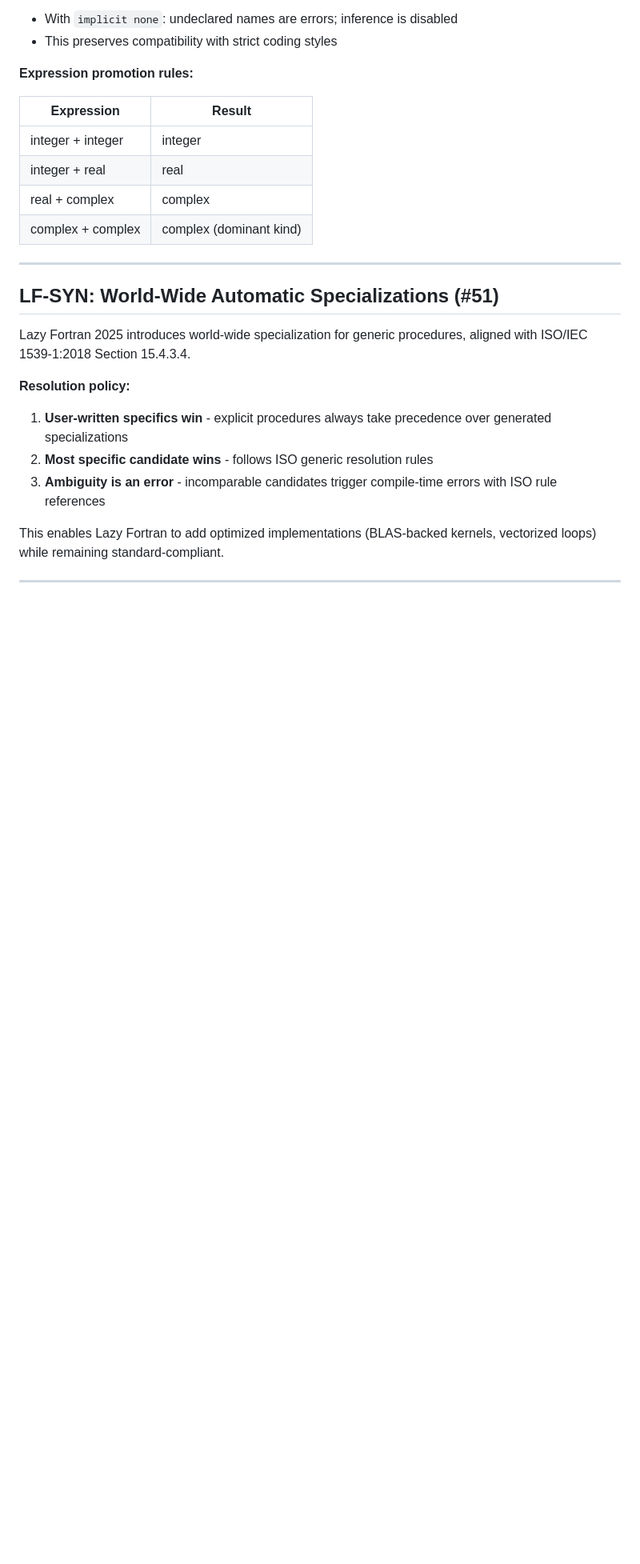
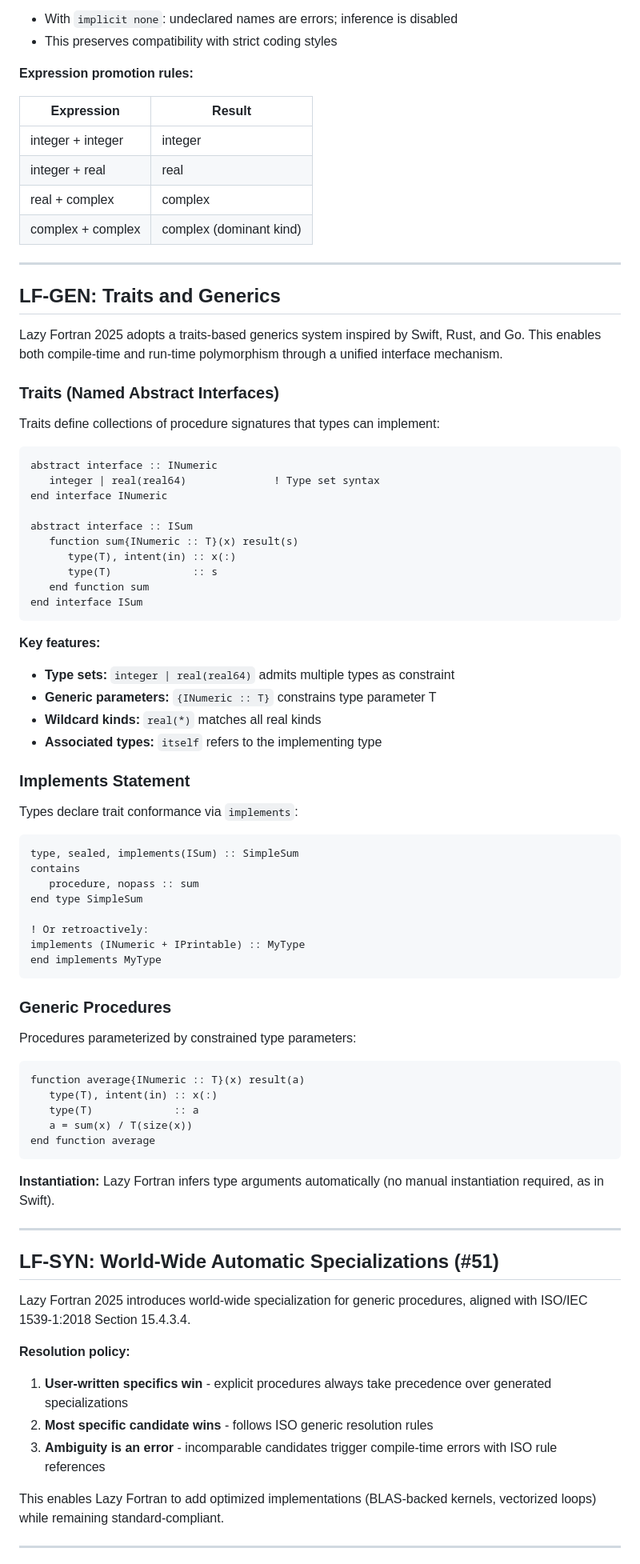
Before and after one commit to lazy-fortran/standard, a Markdown page: docs/lazyfortran2025-design.md, the part around one of its changes. Shown at 80% size. Drawn GitHub-style; blank space fills up the shorter version.

````diff
--- a/docs/lazyfortran2025-design.md
+++ b/docs/lazyfortran2025-design.md
@@ -43,6 +43,64 @@ Lazy Fortran 2025 uses **automatic type inference** - a modern approach that eli
 
 ---
 
+## LF-GEN: Traits and Generics
+
+Lazy Fortran 2025 adopts a traits-based generics system inspired by Swift, Rust, and Go. This enables both compile-time and run-time polymorphism through a unified interface mechanism.
+
+### Traits (Named Abstract Interfaces)
+
+Traits define collections of procedure signatures that types can implement:
+
+```fortran
+abstract interface :: INumeric
+   integer | real(real64)              ! Type set syntax
+end interface INumeric
+
+abstract interface :: ISum
+   function sum{INumeric :: T}(x) result(s)
+      type(T), intent(in) :: x(:)
+      type(T)             :: s
+   end function sum
+end interface ISum
+```
+
+**Key features:**
+- **Type sets:** `integer | real(real64)` admits multiple types as constraint
+- **Generic parameters:** `{INumeric :: T}` constrains type parameter T
+- **Wildcard kinds:** `real(*)` matches all real kinds
+- **Associated types:** `itself` refers to the implementing type
+
+### Implements Statement
+
+Types declare trait conformance via `implements`:
+
+```fortran
+type, sealed, implements(ISum) :: SimpleSum
+contains
+   procedure, nopass :: sum
+end type SimpleSum
+
+! Or retroactively:
+implements (INumeric + IPrintable) :: MyType
+end implements MyType
+```
+
+### Generic Procedures
+
+Procedures parameterized by constrained type parameters:
+
+```fortran
+function average{INumeric :: T}(x) result(a)
+   type(T), intent(in) :: x(:)
+   type(T)             :: a
+   a = sum(x) / T(size(x))
+end function average
+```
+
+**Instantiation:** Lazy Fortran infers type arguments automatically (no manual instantiation required, as in Swift).
+
+---
+
 ## LF-SYN: World-Wide Automatic Specializations (#51)
 
 Lazy Fortran 2025 introduces world-wide specialization for generic procedures, aligned with ISO/IEC 1539-1:2018 Section 15.4.3.4.
````
Also changed, not shown: other parts of docs/lazyfortran2025-design.md (+74 -12 lines).
